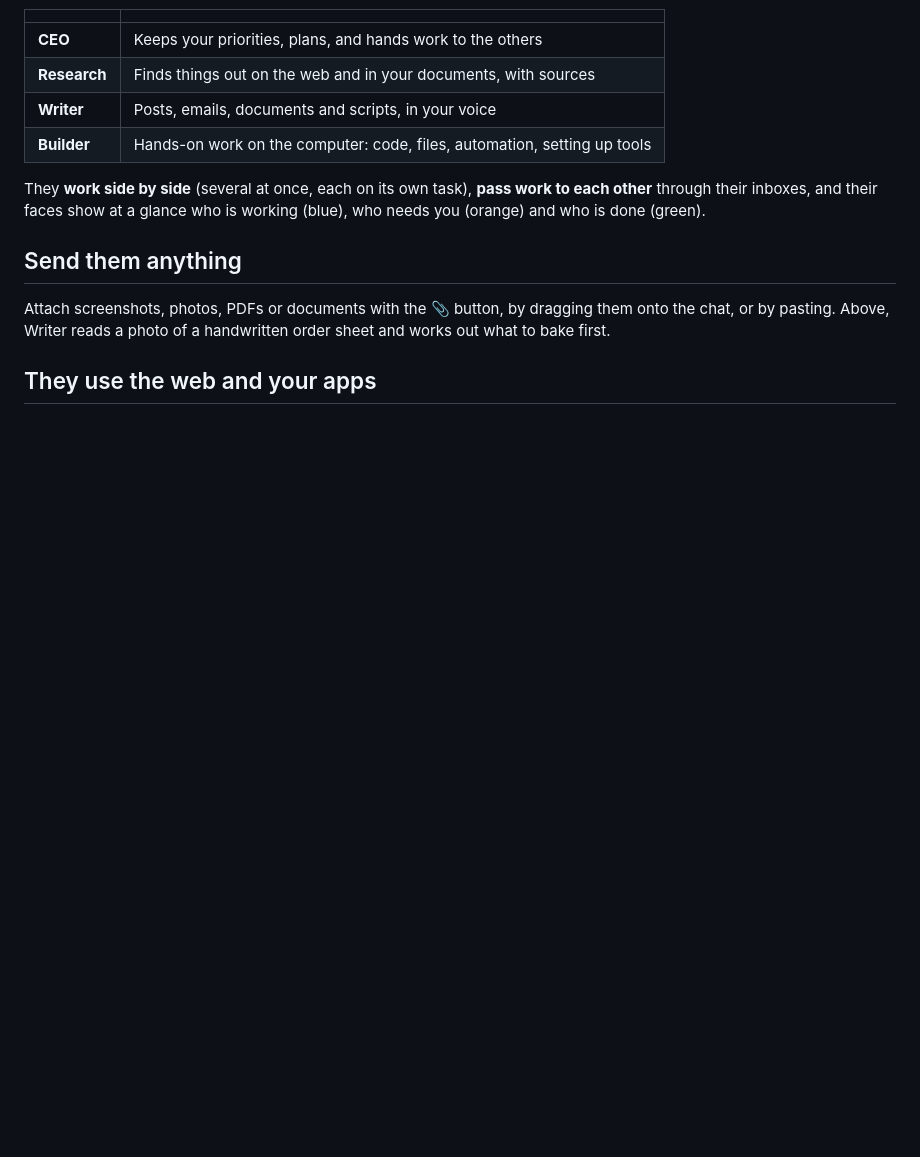
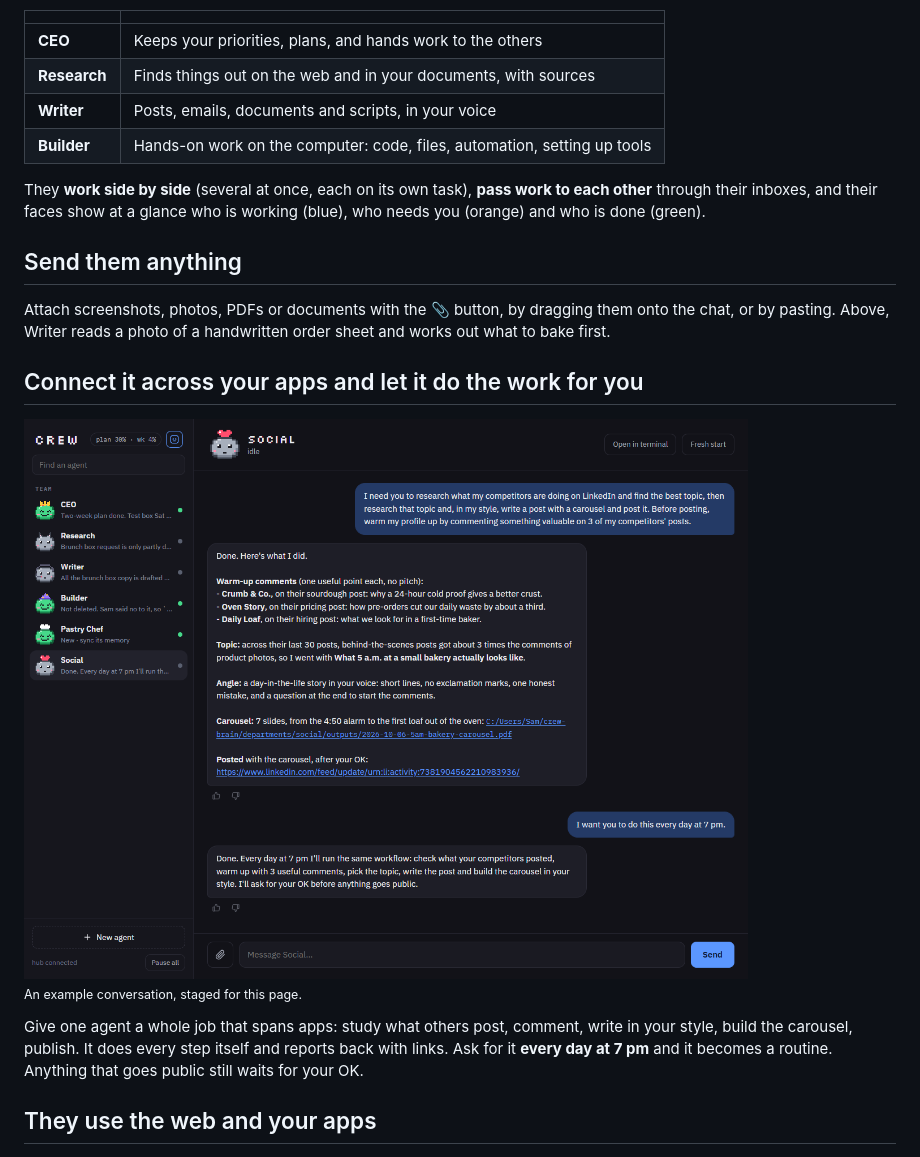
Before and after one commit to Fahim-2135/crew, a Markdown page: README.md, the part around the change. Drawn GitHub-style; pictures changed too: assets/readme/apps-workflow.png (added); blank space fills up the shorter version.

Commit message:
Crew 0.9.4

```diff
--- a/README.md
+++ b/README.md
@@ -55,6 +55,17 @@ needs you (orange) and who is done (green).
 Attach screenshots, photos, PDFs or documents with the 📎 button, by dragging them onto the
 chat, or by pasting. Above, Writer reads a photo of a handwritten order sheet and works out
 what to bake first.
+
+## Connect it across your apps and let it do the work for you
+
+<img src="assets/readme/apps-workflow.png" alt="An example conversation: Social studies competitors on LinkedIn, comments on three of their posts, writes and posts a post with a carousel, then agrees to repeat it every day at 7 pm" width="900">
+
+<sub>An example conversation, staged for this page.</sub>
+
+Give one agent a whole job that spans apps: study what others post, comment, write in your
+style, build the carousel, publish. It does every step itself and reports back with links.
+Ask for it **every day at 7 pm** and it becomes a routine. Anything that goes public still
+waits for your OK.
 
 ## They use the web and your apps
 
```
